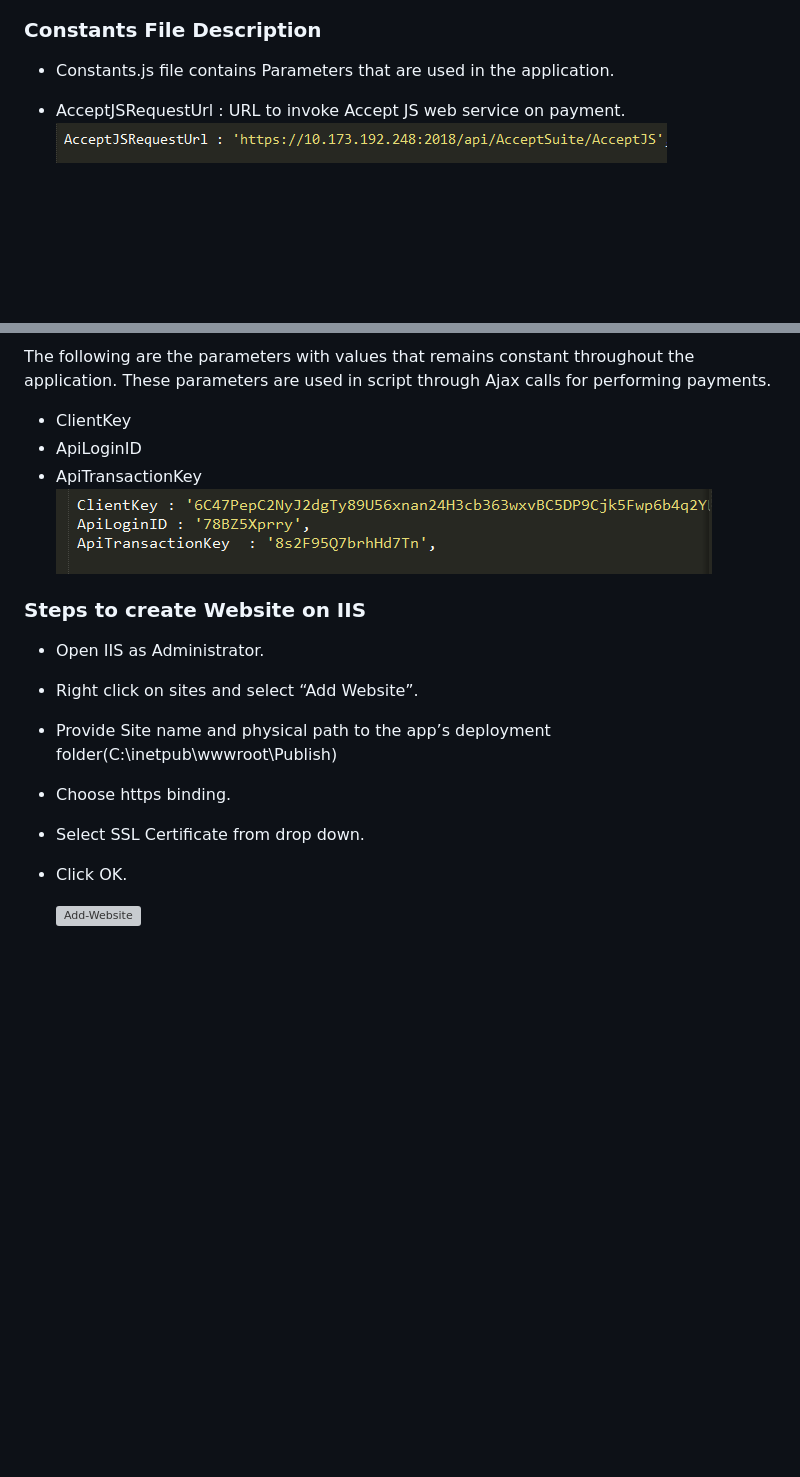
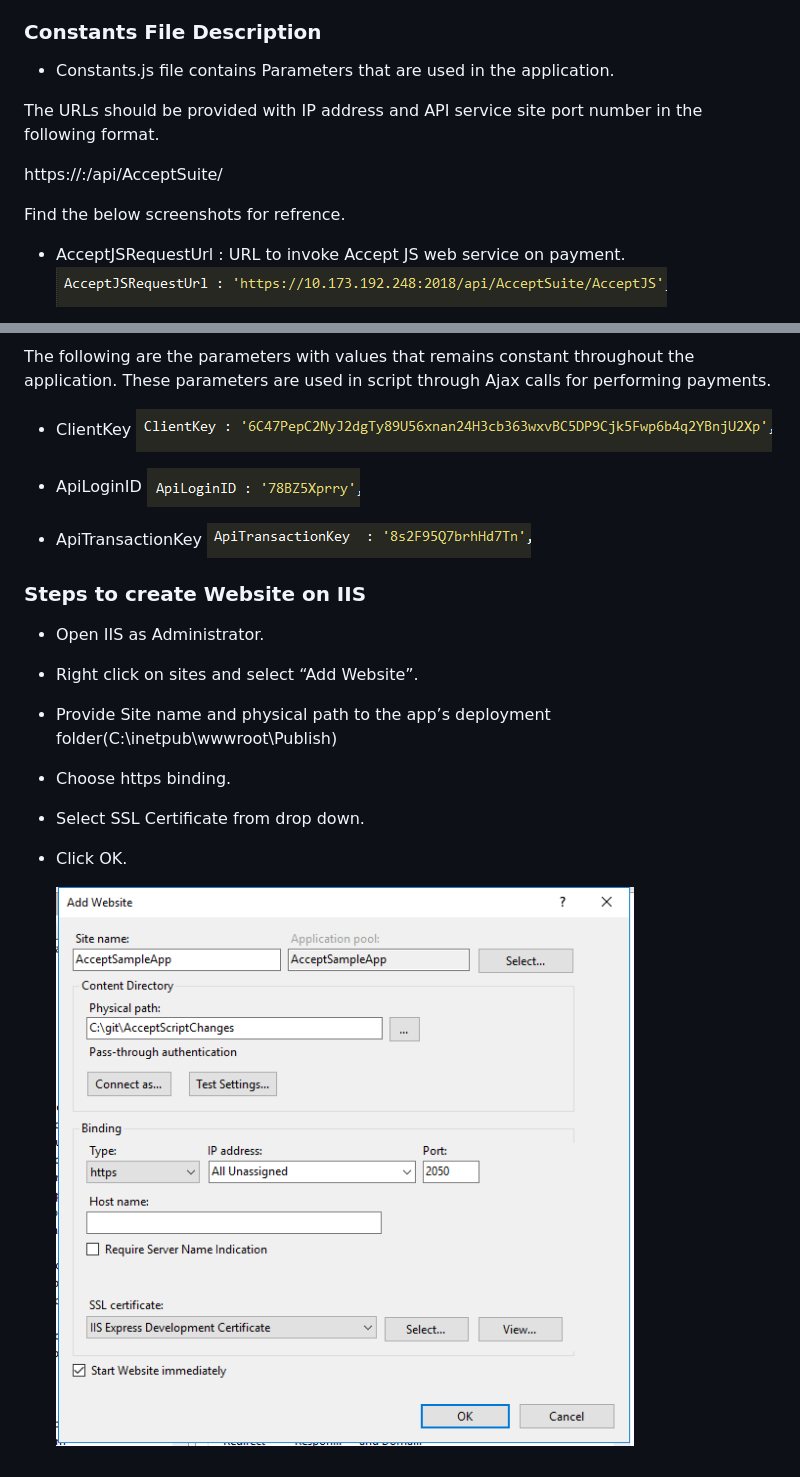
Before and after one commit to acharjee0712/AcceptScriptChanges, a Markdown page: README.md, 2 parts joined by grey strips. GitHub-like rendering; pictures changed too: Github-Images/apiLogin.PNG (added), Github-Images/apiTransactionKey.PNG (added), Github-Images/clientKey.PNG (added); blank space fills up the shorter version; grey boxes are pictures that could not be loaded.

Commit message:
read me accept script

```diff
--- a/README.md
+++ b/README.md
@@ -27,7 +27,11 @@ https://developer.authorize.net/api/reference/features/customer_profiles.html#Us
 
 * Constants.js file contains Parameters that are used in the application.
 
+The URLs should be provided with IP address and API service site port number in the following format.
 
+https://<IPAddress>:<PortNumber>/api/AcceptSuite/<ApiMethodName>
+
+Find the below screenshots for refrence.
 
 * AcceptJSRequestUrl : URL to invoke Accept JS web service on payment.
 ![Image of AcceptJSRequestUrl](Github-Images/AcceptJSRequestUrl.PNG)
@@ -45,9 +49,13 @@ https://developer.authorize.net/api/reference/features/customer_profiles.html#Us
 The following are the parameters with values that remains constant throughout the application. These parameters are used in script through Ajax calls for performing payments.
 
 * ClientKey
+![Image of keys](Github-Images/clientKey.PNG)
+
 * ApiLoginID
+![Image of keys](Github-Images/apiLogin.PNG)
+
 * ApiTransactionKey
-![Image of keys](Github-Images/keys.PNG)
+![Image of keys](Github-Images/apiTransactionKey.PNG)
 
 
 
@@ -65,4 +73,4 @@ The following are the parameters with values that remains constant throughout th
 
 *   Click OK.
 
-	![Add-Website](Images/Add-Website.png)
+	![Image of Add-Website](Github-Images/iisSite.PNG)
```
